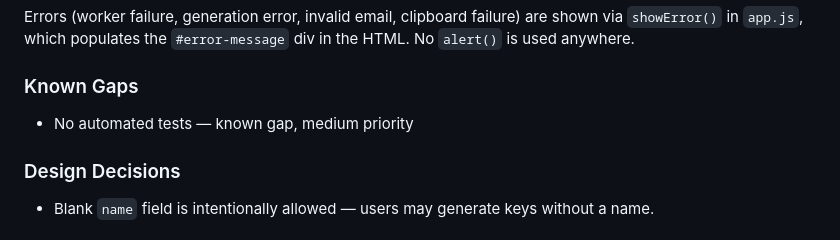
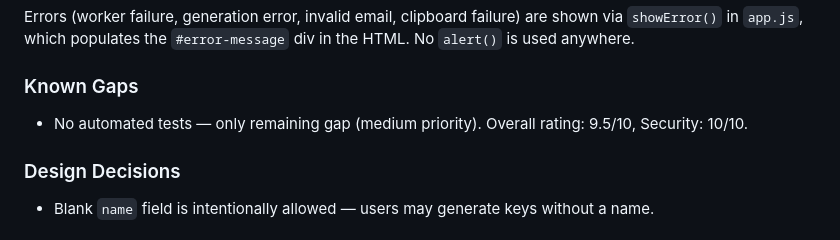
Before and after one commit to athanasiosem/pgpkeygenerator.com, a Markdown page: CLAUDE.md, the part around the change. GitHub-like rendering.

Commit message:
Update CLAUDE.md with current review ratings (9.5/10 overall, 10/10 security).
Co-Authored-By: Claude Sonnet 4.6 <noreply@anthropic.com>

```diff
--- a/CLAUDE.md
+++ b/CLAUDE.md
@@ -44,7 +44,7 @@ Errors (worker failure, generation error, invalid email, clipboard failure) are
 
 ### Known Gaps
 
-- No automated tests — known gap, medium priority
+- No automated tests — only remaining gap (medium priority). Overall rating: 9.5/10, Security: 10/10.
 ### Design Decisions
 
 - Blank `name` field is intentionally allowed — users may generate keys without a name.
```
